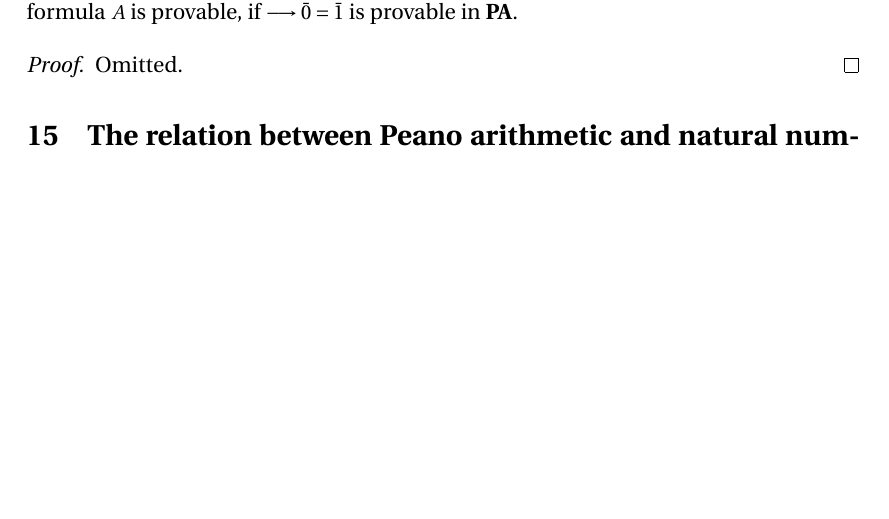
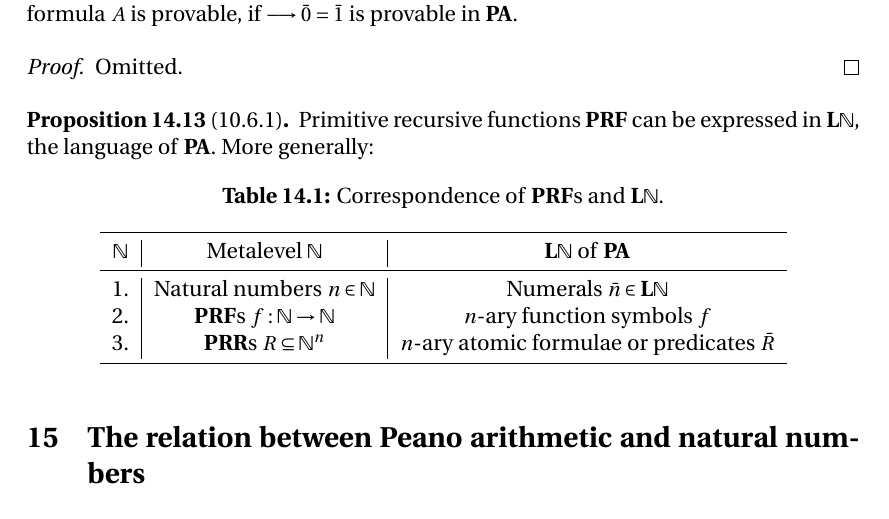
Before and after one commit to SeSodesa/tau-proof-theory-lecture-notes, a LaTeX document (main.tex): part of page 41 of 41, cut so that both start at the same text, the shorter picture padded with empty space. Compiled offline with XeLaTeX.

Commit message:
Added claim of proposition 10.6.1

```diff
--- a/main.tex
+++ b/main.tex
@@ -2950,6 +2950,23 @@ of \(R\), \(f_R\), so that
     Omitted.
 \end{proof}
 
+\begin{proposition}[10.6.1]\label{prop:10.6.1}
+    Primitive recursive functions \PRF{} can be expressed
+    in \LN{}, the language of \PA{}. More generally:
+
+    \begin{tabenv}{Correspondence of \PRF{}s and \(\LN\).}
+        \begin{tabular}{c|c|c}
+            \toprule
+            \(\Nset\) &Metalevel \(\Nset\) & \(\LN\) of \PA{}\\
+            \midrule
+            1. &Natural numbers \(n\in\Nset\)   & Numerals \(\bar n\in\LN\)\\
+            2. &\PRF{s} \(f : \Nset\to\Nset\)   & \(n\)-ary function symbols \(f\) \\
+            3. &\PRR{s} \(R\subseteq \Nset^n\)  & \(n\)-ary atomic formulae or predicates \(\bar R\)\\
+            \bottomrule
+        \end{tabular}
+    \end{tabenv}
+\end{proposition}
+
 \section{The relation between Peano arithmetic and natural numbers}
 
 \section{Gödel numbering}
```
